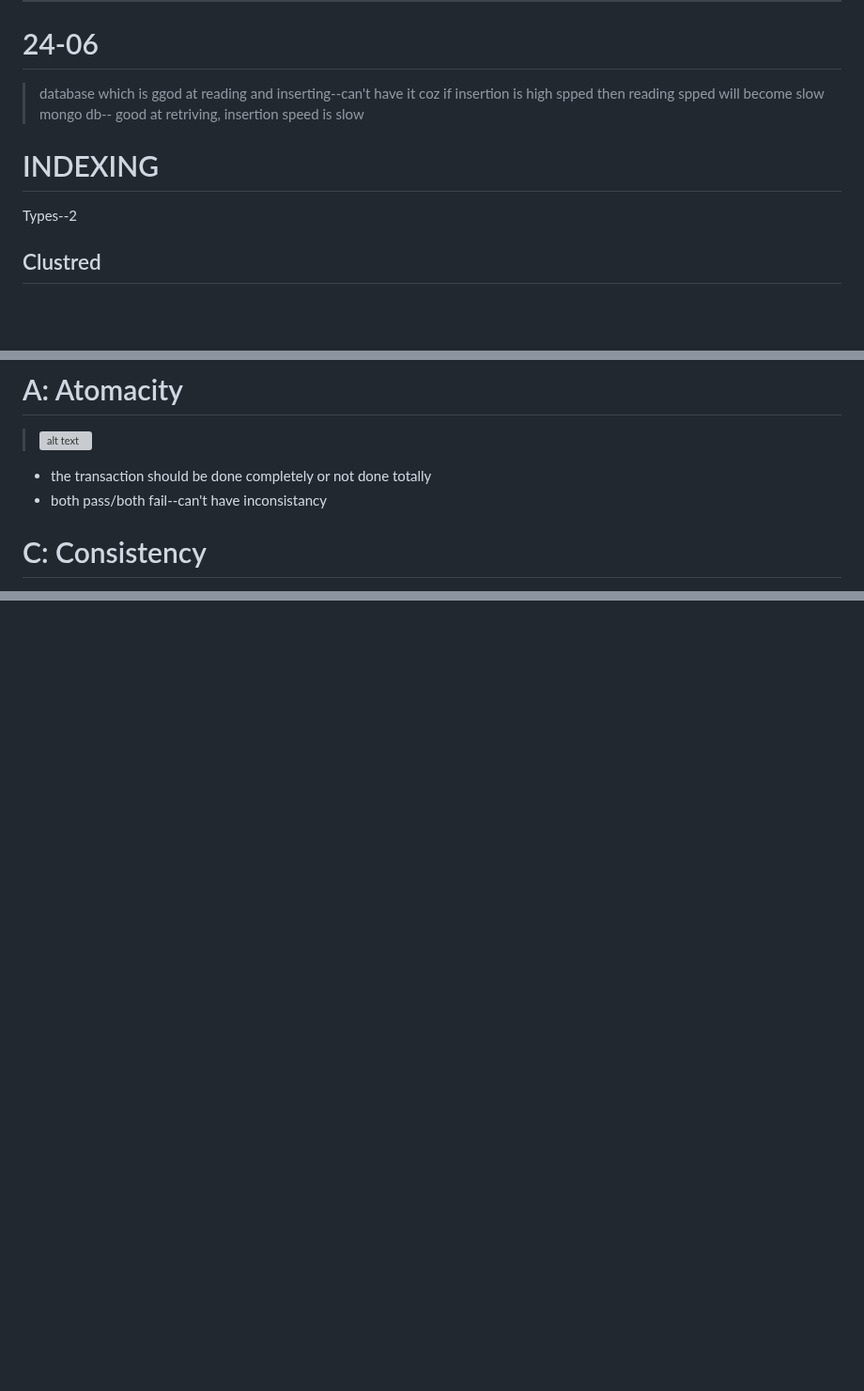
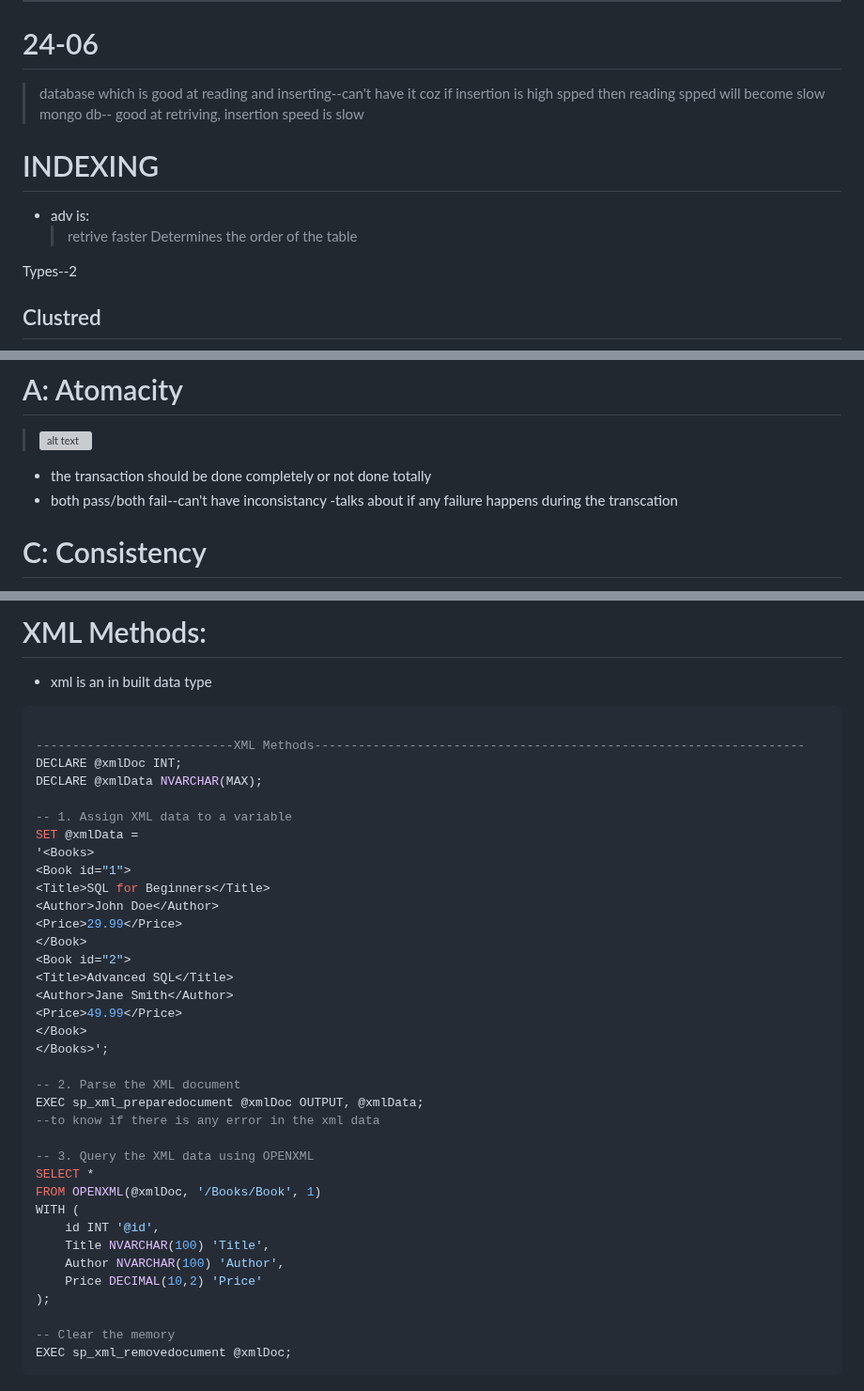
Before and after one commit to Bhanusri-1320/Foundation_Proclink, a Markdown page: note.md, 3 parts joined by grey strips. Shown at 94% size. GitHub-like rendering; blank space fills up the shorter version; grey boxes are pictures that could not be loaded.

````diff
--- a/note.md
+++ b/note.md
@@ -1030,10 +1030,14 @@ Execute spGetMoviesByGenre 'Action'
 
 # 24-06
 
-> database which is ggod at reading and inserting--can't have it coz if insertion is high spped then reading spped will become slow
+> database which is good at reading and inserting--can't have it coz if insertion is high spped then reading spped will become slow
 > mongo db-- good at retriving, insertion speed is slow
 
 # INDEXING
+
+- adv is:
+  > retrive faster
+  > Determines the order of the table
 
 Types--2
 
@@ -1100,6 +1104,7 @@ Commit Transaction
 
 - the transaction should be done completely or not done totally
 - both pass/both fail--can't have inconsistancy
+  -talks about if any failure happens during the transcation
 
 # C: Consistency
 
@@ -1120,0 +1201,42 @@ Commit Transaction
+# XML Methods:
+
+- xml is an in built data type
+
+```sql
+
+---------------------------XML Methods-------------------------------------------------------------------
+DECLARE @xmlDoc INT;
+DECLARE @xmlData NVARCHAR(MAX);
+
+-- 1. Assign XML data to a variable
+SET @xmlData =
+'<Books>
+<Book id="1">
+<Title>SQL for Beginners</Title>
+<Author>John Doe</Author>
+<Price>29.99</Price>
+</Book>
+<Book id="2">
+<Title>Advanced SQL</Title>
+<Author>Jane Smith</Author>
+<Price>49.99</Price>
+</Book>
+</Books>';
+
+-- 2. Parse the XML document
+EXEC sp_xml_preparedocument @xmlDoc OUTPUT, @xmlData;
+--to know if there is any error in the xml data
+
+-- 3. Query the XML data using OPENXML
+SELECT *
+FROM OPENXML(@xmlDoc, '/Books/Book', 1)
+WITH (
+    id INT '@id',
+    Title NVARCHAR(100) 'Title',
+    Author NVARCHAR(100) 'Author',
+    Price DECIMAL(10,2) 'Price'
+);
+
+-- Clear the memory
+EXEC sp_xml_removedocument @xmlDoc;
+```
````
Also changed, not shown: other parts of note.md (+75 -0 lines).
